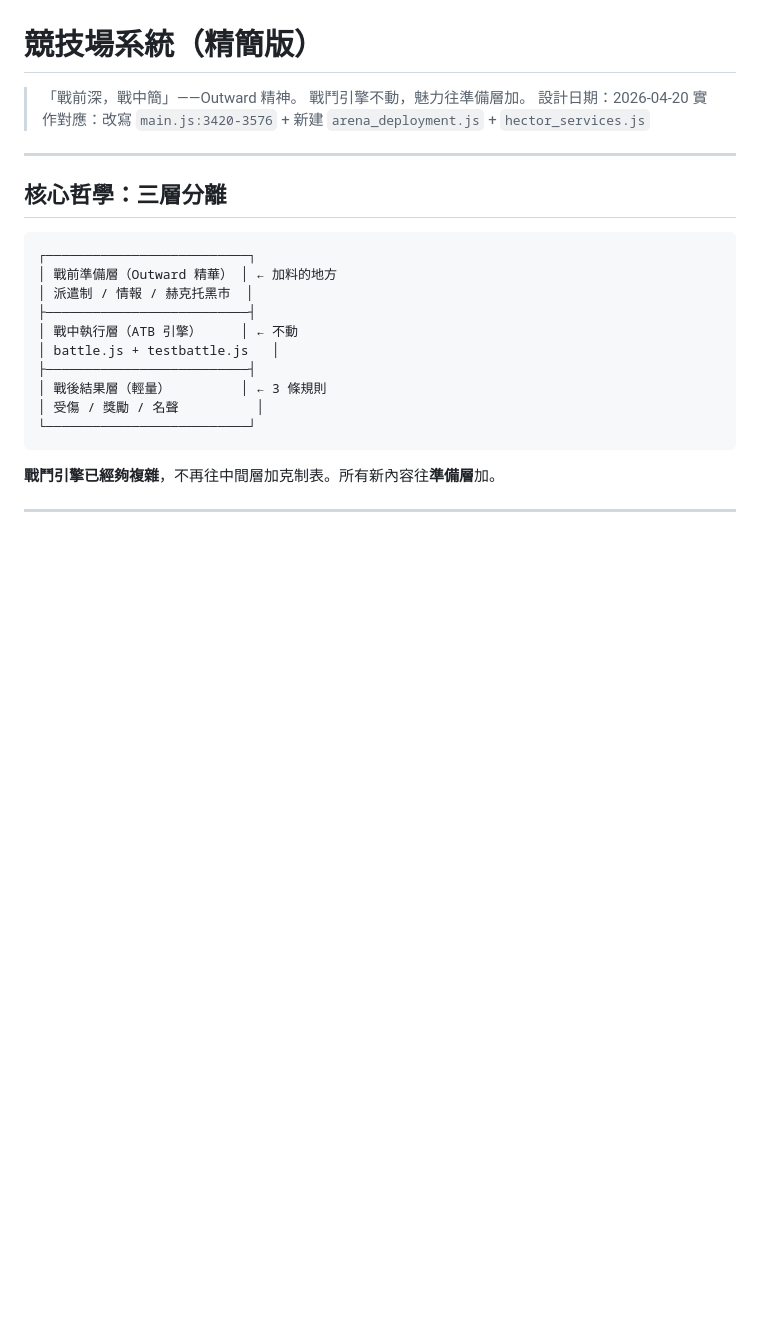
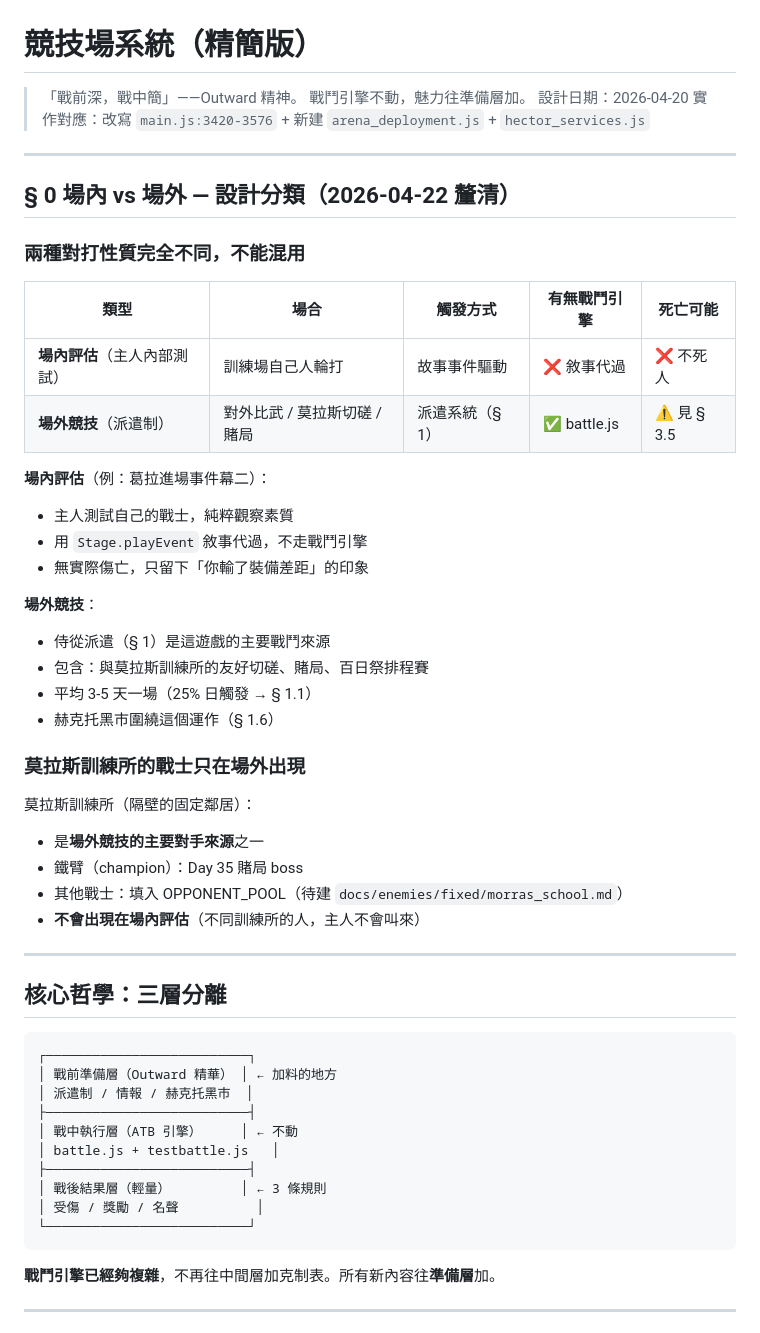
Before and after one commit to cooldragon313/gladiator100dz, a Markdown page: docs/systems/arena-system.md, the part around one of its changes. Rendered like a GitHub page; blank space fills up the shorter version.

```diff
--- a/docs/systems/arena-system.md
+++ b/docs/systems/arena-system.md
@@ -4,6 +4,36 @@
 > 戰鬥引擎不動，魅力往準備層加。
 > 設計日期：2026-04-20
 > 實作對應：改寫 `main.js:3420-3576` + 新建 `arena_deployment.js` + `hector_services.js`
+
+---
+
+## § 0 場內 vs 場外 — 設計分類（2026-04-22 釐清）
+
+### 兩種對打性質完全不同，不能混用
+
+| 類型 | 場合 | 觸發方式 | 有無戰鬥引擎 | 死亡可能 |
+|---|---|---|---|---|
+| **場內評估**（主人內部測試）| 訓練場自己人輪打 | 故事事件驅動 | ❌ 敘事代過 | ❌ 不死人 |
+| **場外競技**（派遣制）| 對外比武 / 莫拉斯切磋 / 賭局 | 派遣系統（§ 1）| ✅ battle.js | ⚠️ 見 § 3.5 |
+
+**場內評估**（例：葛拉進場事件幕二）：
+- 主人測試自己的戰士，純粹觀察素質
+- 用 `Stage.playEvent` 敘事代過，不走戰鬥引擎
+- 無實際傷亡，只留下「你輸了裝備差距」的印象
+
+**場外競技**：
+- 侍從派遣（§ 1）是這遊戲的主要戰鬥來源
+- 包含：與莫拉斯訓練所的友好切磋、賭局、百日祭排程賽
+- 平均 3-5 天一場（25% 日觸發 → § 1.1）
+- 赫克托黑市圍繞這個運作（§ 1.6）
+
+### 莫拉斯訓練所的戰士**只在場外出現**
+
+莫拉斯訓練所（隔壁的固定鄰居）：
+- 是**場外競技的主要對手來源**之一
+- 鐵臂（champion）：Day 35 賭局 boss
+- 其他戰士：填入 OPPONENT_POOL（待建 `docs/enemies/fixed/morras_school.md`）
+- **不會出現在場內評估**（不同訓練所的人，主人不會叫來）
 
 ---
 
```
Also changed, not shown: other parts of docs/systems/arena-system.md (+40 -0 lines), docs/quests/blacksmith-gra.md (+69 -9 lines).
